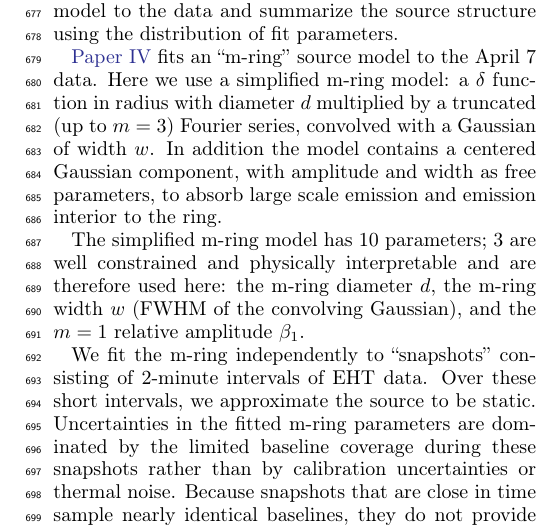
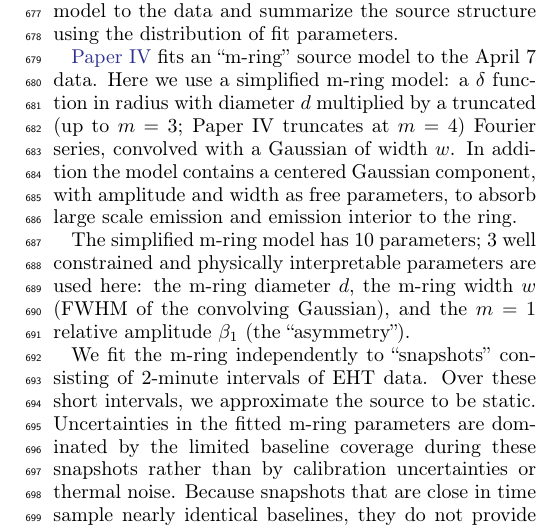
Before and after one commit to rndref/EHT_SGRA5, a LaTeX paper (main.tex, which reads observations.tex): part of one column of page 11 of 80, cut so that both start at the same text. Compiled offline with pdfLaTeX.

Commit message:
Updates from Overleaf

```diff
--- a/observations.tex
+++ b/observations.tex
@@ -169,9 +169,9 @@ We reject models with compliance fraction $< 1\%$.
 How can we extract information about the spatial structure of the source from noisy, fluctuating data with limited UV coverage, and compare that to noisy, fluctuating models?
 Our strategy is to fit a source-plane model to the data and summarize the source structure using the distribution of fit parameters.
 
-\citetalias{PaperIV} fits an ``m-ring'' source model to the April~7 data.  Here we use a simplified m-ring model: a $\delta$ function in radius with diameter $d$ multiplied by a truncated (up to $m = 3$) Fourier series, convolved with a Gaussian of width $w$.  In addition the model contains a centered Gaussian component, with amplitude and width as free parameters, to absorb large scale emission and emission interior to the ring.
+\citetalias{PaperIV} fits an ``m-ring'' source model to the April~7 data.  Here we use a simplified m-ring model: a $\delta$ function in radius with diameter $d$ multiplied by a truncated (up to $m = 3$; Paper IV truncates at $m = 4$) Fourier series, convolved with a Gaussian of width $w$.  In addition the model contains a centered Gaussian component, with amplitude and width as free parameters, to absorb large scale emission and emission interior to the ring.
 
-The simplified m-ring model has 10 parameters; 3 are well constrained and physically interpretable and are therefore used here: the m-ring diameter $d$, the m-ring width $w$ (FWHM of the convolving  Gaussian), and the $m=1$ relative amplitude $\beta_1$.
+The simplified m-ring model has 10 parameters; 3 well constrained and physically interpretable parameters are used here: the m-ring diameter $d$, the m-ring width $w$ (FWHM of the convolving  Gaussian), and the $m=1$ relative amplitude $\beta_1$ (the ``asymmetry'').
 
 We fit the m-ring independently to ``snapshots'' consisting of 2-minute intervals of EHT data. Over these short intervals, we approximate the source to be static.  Uncertainties in the fitted m-ring parameters are dominated by the limited baseline coverage during these snapshots rather than by calibration uncertainties or thermal noise. Because snapshots that are close in time sample nearly identical baselines, they do not provide additional model constraints.
 
```
